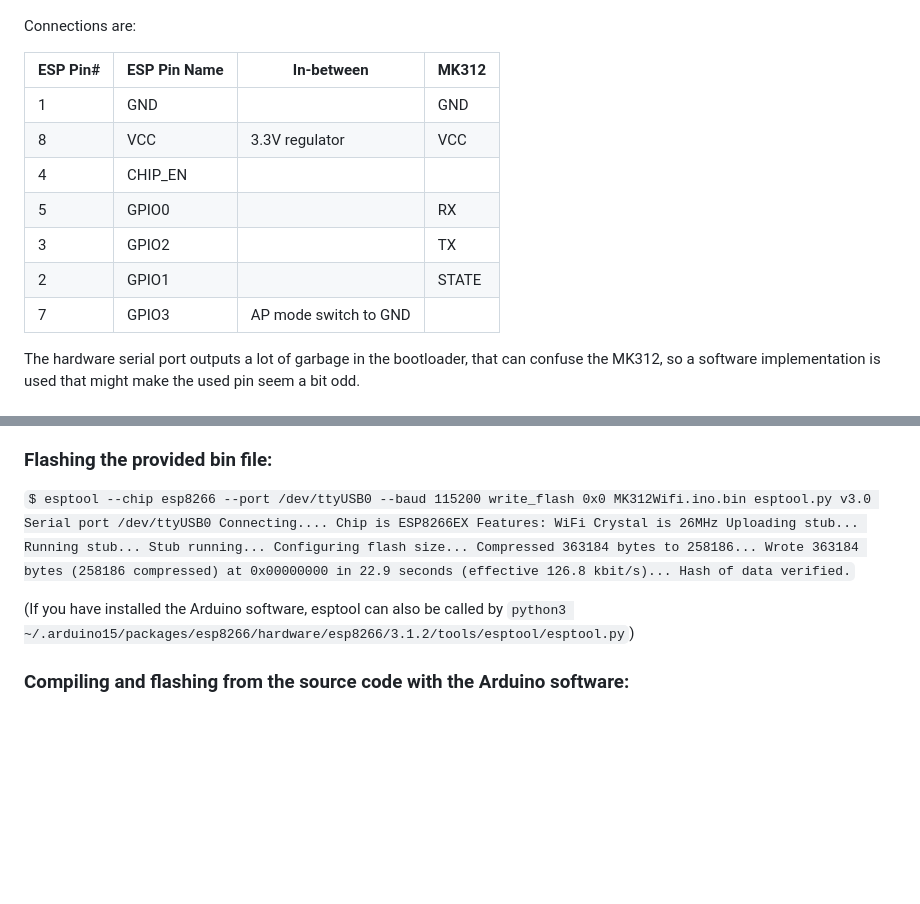
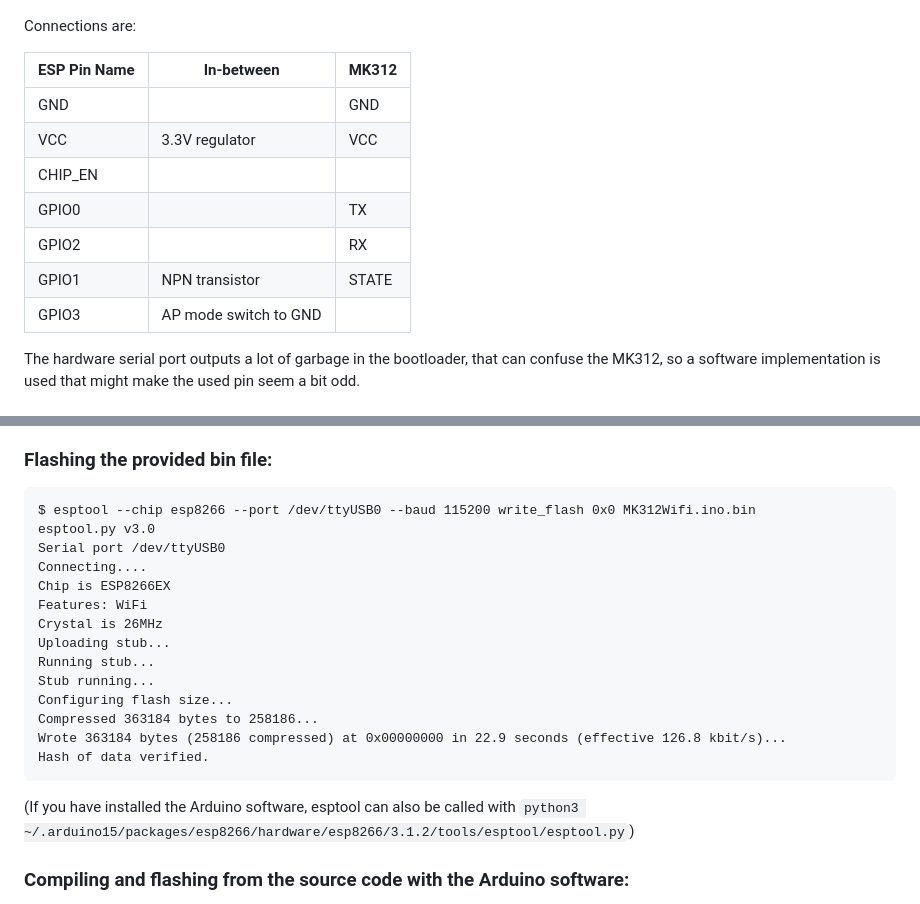
Before and after one commit to Rangarig/MK312WIFI, a Markdown page: README.md, 2 parts joined by grey strips. Drawn GitHub-style; blank space fills up the shorter version.

Commit message:
Update README.md again...

````diff
--- a/README.md
+++ b/README.md
@@ -27,15 +27,15 @@ The signal level from the box is already at 3.3 volts (as there is already a res
 
 Connections are:
 
-| ESP Pin#     | ESP Pin Name | In-between            | MK312 |
-|--------------|--------------|-----------------------|-------|
-| 1            | GND          |                       | GND   |
-| 8            | VCC          | 3.3V regulator        | VCC   |
-| 4            | CHIP_EN      |                       |       |
-| 5            | GPIO0        |                       | RX    |
-| 3            | GPIO2        |                       | TX    |
-| 2            | GPIO1        |                       | STATE |
-| 7            | GPIO3        | AP mode switch to GND |       |
+| ESP Pin Name | In-between            | MK312 |
+|--------------|-----------------------|-------|
+| GND          |                       | GND   |
+| VCC          | 3.3V regulator        | VCC   |
+| CHIP_EN      |                       |       |
+| GPIO0        |                       | TX    |
+| GPIO2        |                       | RX    |
+| GPIO1        | NPN transistor        | STATE |
+| GPIO3        | AP mode switch to GND |       |
 
 The hardware serial port outputs a lot of garbage in the bootloader, that can confuse the MK312, so a software implementation is used that might make the used pin seem a bit odd.
 
@@ -116,7 +116,8 @@ The module will then connect to WIFI, and display its IP adress on the MK312's d
 At this point it is ready to be connected to. The network settings are saved to be used automatically the next time the box is switched on.
 
 ### Flashing the provided bin file:
-`$ esptool --chip esp8266 --port /dev/ttyUSB0 --baud 115200 write_flash 0x0 MK312Wifi.ino.bin
+```
+$ esptool --chip esp8266 --port /dev/ttyUSB0 --baud 115200 write_flash 0x0 MK312Wifi.ino.bin
 esptool.py v3.0
 Serial port /dev/ttyUSB0
 Connecting....
@@ -129,9 +130,10 @@ Stub running...
 Configuring flash size...
 Compressed 363184 bytes to 258186...
 Wrote 363184 bytes (258186 compressed) at 0x00000000 in 22.9 seconds (effective 126.8 kbit/s)...
-Hash of data verified.`
+Hash of data verified.
+```
 
-(If you have installed the Arduino software, esptool can also be called by `python3 ~/.arduino15/packages/esp8266/hardware/esp8266/3.1.2/tools/esptool/esptool.py`)
+(If you have installed the Arduino software, esptool can also be called with `python3 ~/.arduino15/packages/esp8266/hardware/esp8266/3.1.2/tools/esptool/esptool.py`)
 
 ### Compiling and flashing from the source code with the Arduino software:
 Setting up the Arduino software: (it might work with newer versions, these are just the versions we developed things on)
````
